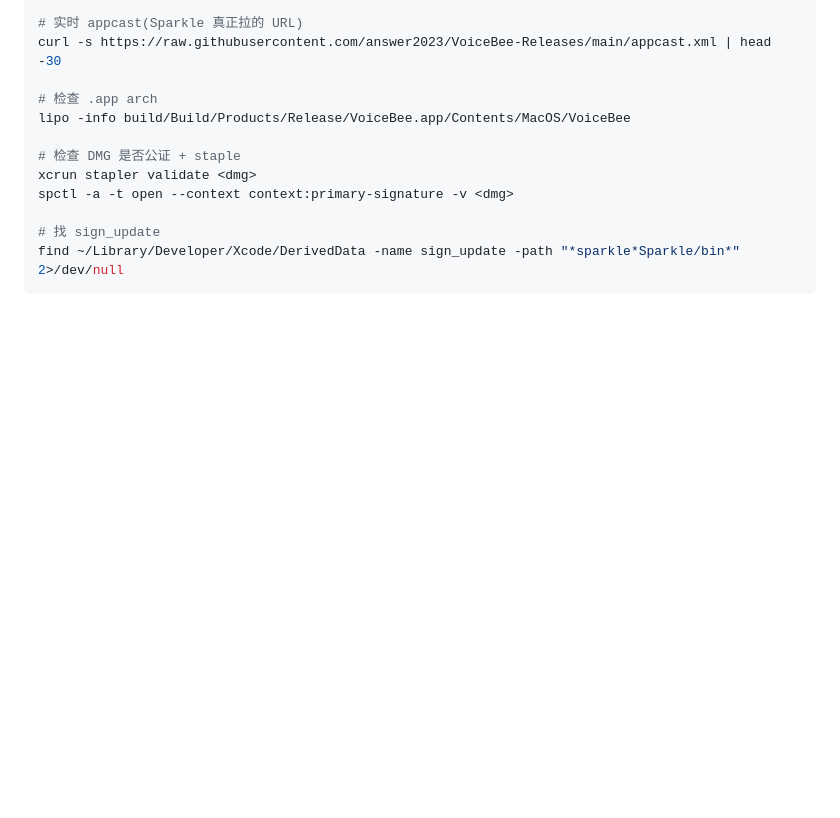
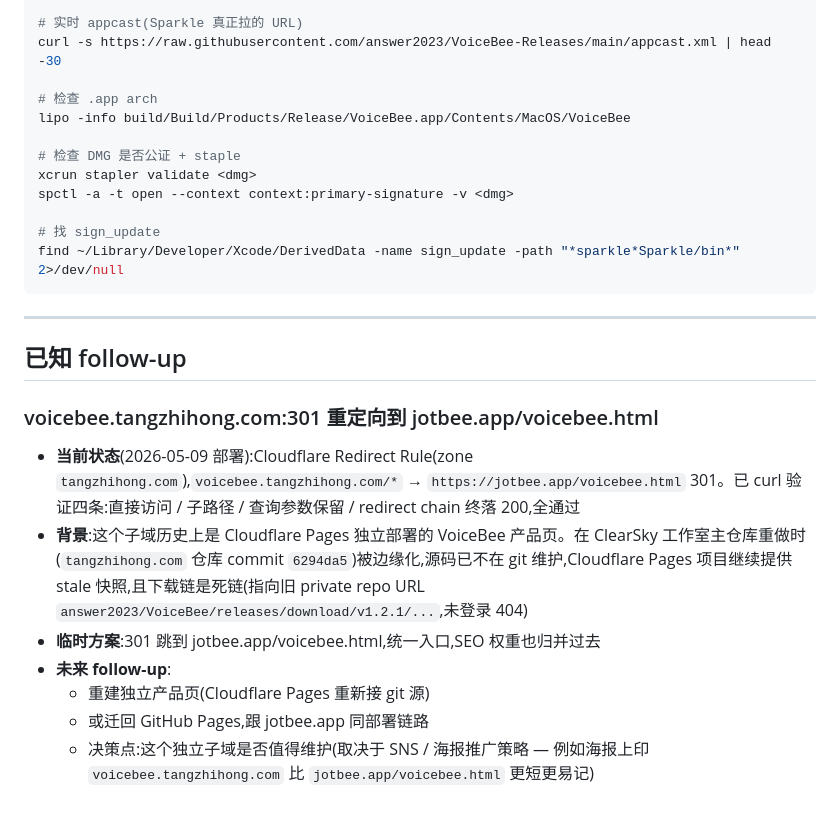
Before and after one commit to answer2023/VoiceBee, a Markdown page: CLAUDE.md, the part around the change. Drawn GitHub-style; blank space fills up the shorter version.

Commit message:
docs(claude-md): record voicebee.tangzhihong.com 301 follow-up

````diff
--- a/CLAUDE.md
+++ b/CLAUDE.md
@@ -187,3 +187,17 @@ spctl -a -t open --context context:primary-signature -v <dmg>
 # 找 sign_update
 find ~/Library/Developer/Xcode/DerivedData -name sign_update -path "*sparkle*Sparkle/bin*" 2>/dev/null
 ```
+
+---
+
+## 已知 follow-up
+
+### voicebee.tangzhihong.com:301 重定向到 jotbee.app/voicebee.html
+
+- **当前状态**(2026-05-09 部署):Cloudflare Redirect Rule(zone `tangzhihong.com`),`voicebee.tangzhihong.com/*` → `https://jotbee.app/voicebee.html` 301。已 curl 验证四条:直接访问 / 子路径 / 查询参数保留 / redirect chain 终落 200,全通过
+- **背景**:这个子域历史上是 Cloudflare Pages 独立部署的 VoiceBee 产品页。在 ClearSky 工作室主仓库重做时(`tangzhihong.com` 仓库 commit `6294da5`)被边缘化,源码已不在 git 维护,Cloudflare Pages 项目继续提供 stale 快照,且下载链是死链(指向旧 private repo URL `answer2023/VoiceBee/releases/download/v1.2.1/...`,未登录 404)
+- **临时方案**:301 跳到 jotbee.app/voicebee.html,统一入口,SEO 权重也归并过去
+- **未来 follow-up**:
+  - 重建独立产品页(Cloudflare Pages 重新接 git 源)
+  - 或迁回 GitHub Pages,跟 jotbee.app 同部署链路
+  - 决策点:这个独立子域是否值得维护(取决于 SNS / 海报推广策略 — 例如海报上印 `voicebee.tangzhihong.com` 比 `jotbee.app/voicebee.html` 更短更易记)
````
